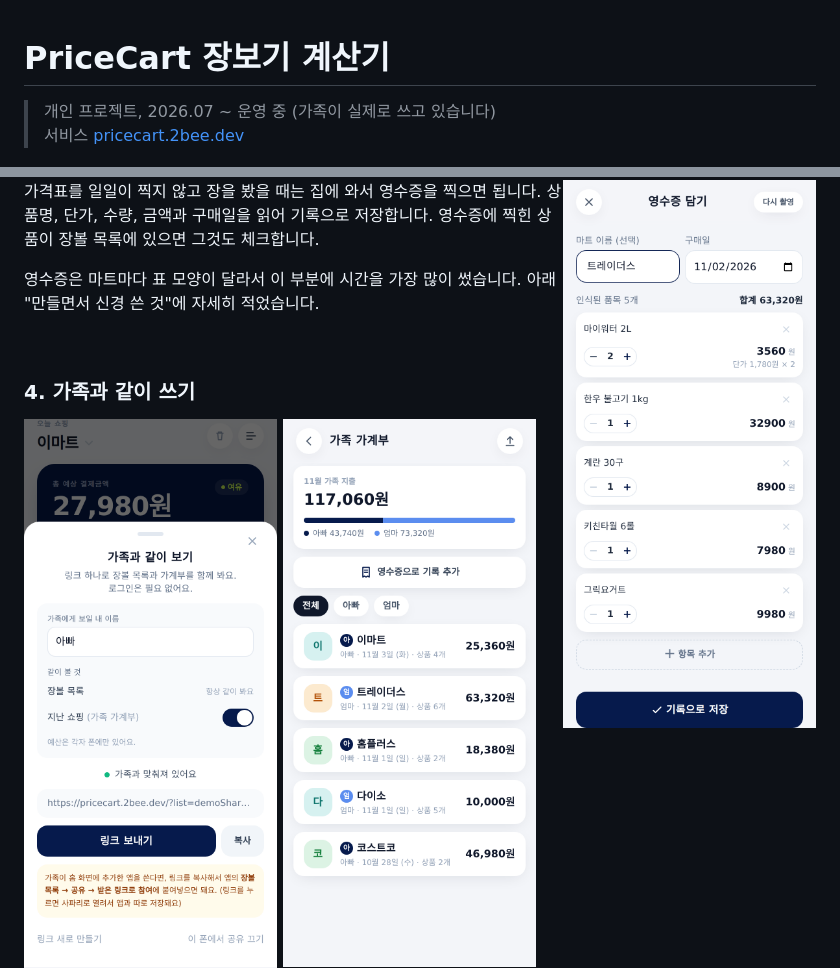
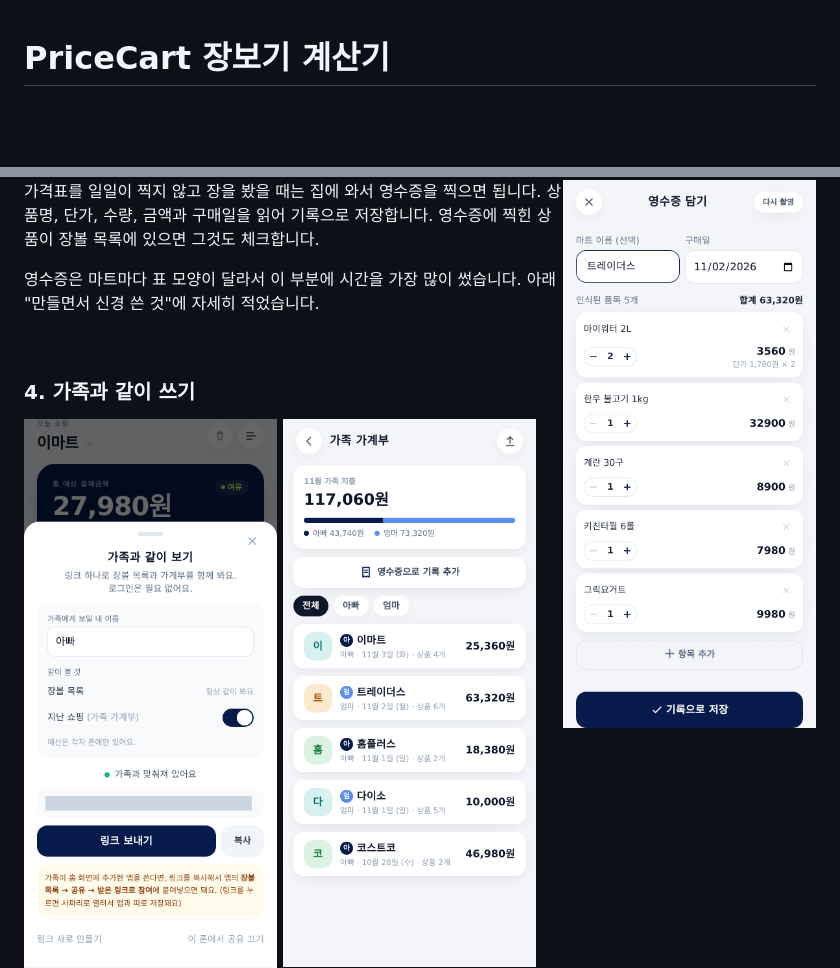
Before and after one commit to 2BeeDevStudio/portfolio, a Markdown page: pricecart/README.md, 2 parts joined by grey strips. Rendered like a GitHub page; pictures changed too: pricecart/images/share.png; blank space fills up the shorter version.

Commit message:
PriceCart: 서비스 주소 가림(머리말 삭제, 공유 화면 캡처의 링크 덮기)

```diff
--- a/pricecart/README.md
+++ b/pricecart/README.md
@@ -1,7 +1,4 @@
 # PriceCart 장보기 계산기
-
-> 개인 프로젝트, 2026.07 ~ 운영 중 (가족이 실제로 쓰고 있습니다)<br>
-> 서비스 [pricecart.2bee.dev](https://pricecart.2bee.dev)
 
 ![PriceCart 소개 이미지](images/hero.jpg)
 
```
